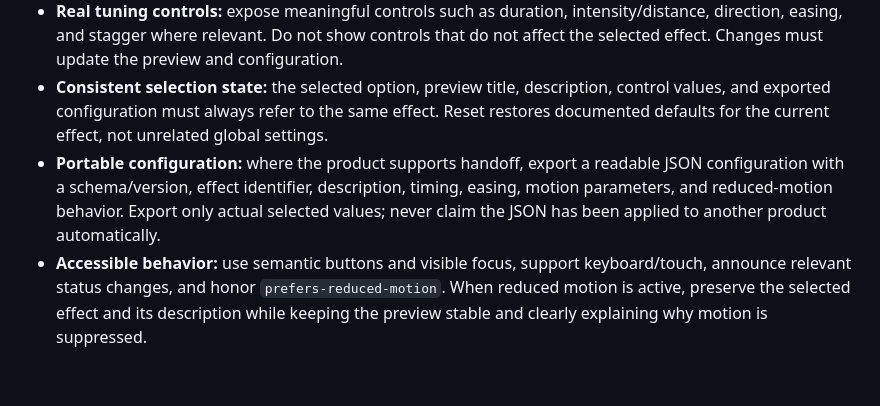
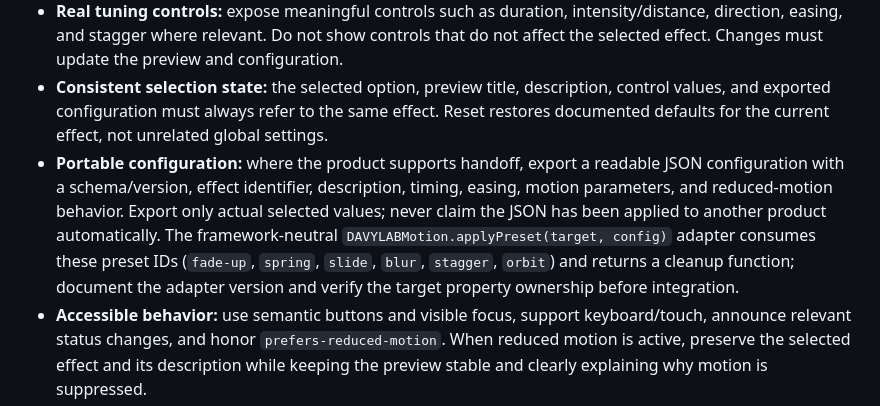
Before and after one commit to chenzhe223-tech/davylab, a Markdown page: skills/visual-dna-motion/SKILL.md, the part around the change. GitHub-like rendering; blank space fills up the shorter version.

Commit message:
Document runtime adapter for exported presets

```diff
--- a/skills/visual-dna-motion/SKILL.md
+++ b/skills/visual-dna-motion/SKILL.md
@@ -77,7 +77,7 @@ Whenever a UI lets users choose an animation effect, the choice must be demonstr
 - **Professional microcopy:** each effect has a concise, specific description that explains its visual behavior, suitable use cases, and the UX purpose it serves. Avoid vague labels such as “cool”, “smooth”, or “premium”.
 - **Real tuning controls:** expose meaningful controls such as duration, intensity/distance, direction, easing, and stagger where relevant. Do not show controls that do not affect the selected effect. Changes must update the preview and configuration.
 - **Consistent selection state:** the selected option, preview title, description, control values, and exported configuration must always refer to the same effect. Reset restores documented defaults for the current effect, not unrelated global settings.
-- **Portable configuration:** where the product supports handoff, export a readable JSON configuration with a schema/version, effect identifier, description, timing, easing, motion parameters, and reduced-motion behavior. Export only actual selected values; never claim the JSON has been applied to another product automatically.
+- **Portable configuration:** where the product supports handoff, export a readable JSON configuration with a schema/version, effect identifier, description, timing, easing, motion parameters, and reduced-motion behavior. Export only actual selected values; never claim the JSON has been applied to another product automatically. The framework-neutral `DAVYLABMotion.applyPreset(target, config)` adapter consumes these preset IDs (`fade-up`, `spring`, `slide`, `blur`, `stagger`, `orbit`) and returns a cleanup function; document the adapter version and verify the target property ownership before integration.
 - **Accessible behavior:** use semantic buttons and visible focus, support keyboard/touch, announce relevant status changes, and honor `prefers-reduced-motion`. When reduced motion is active, preserve the selected effect and its description while keeping the preview stable and clearly explaining why motion is suppressed.
 - **Failure resilience:** preview-engine failure must not hide the library, descriptions, controls, or export path. Do not report a preview as running if no animation started.
 - **Test the contract:** automate selecting multiple effects, checking preview state and description, tuning values, verifying JSON consistency, testing export, reduced-motion behavior, and responsive overflow at desktop/tablet/mobile widths.
```
